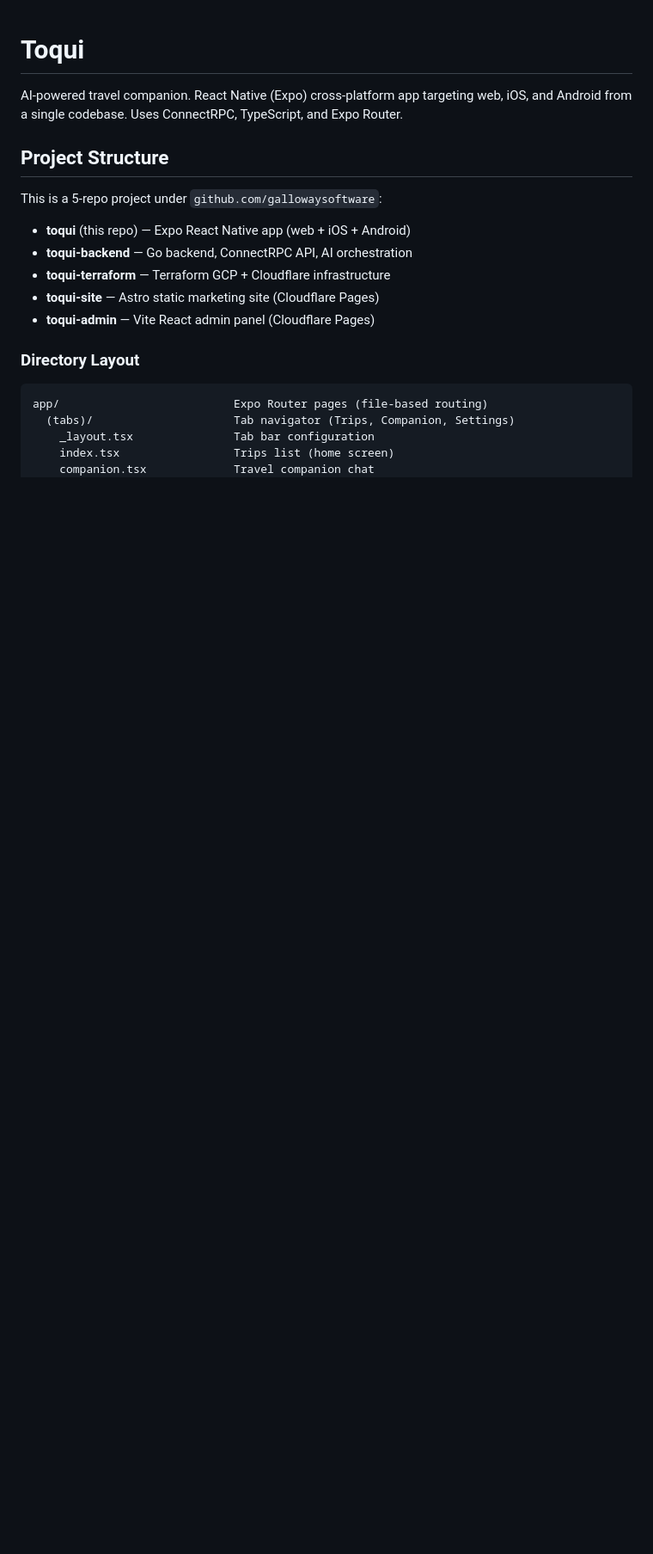
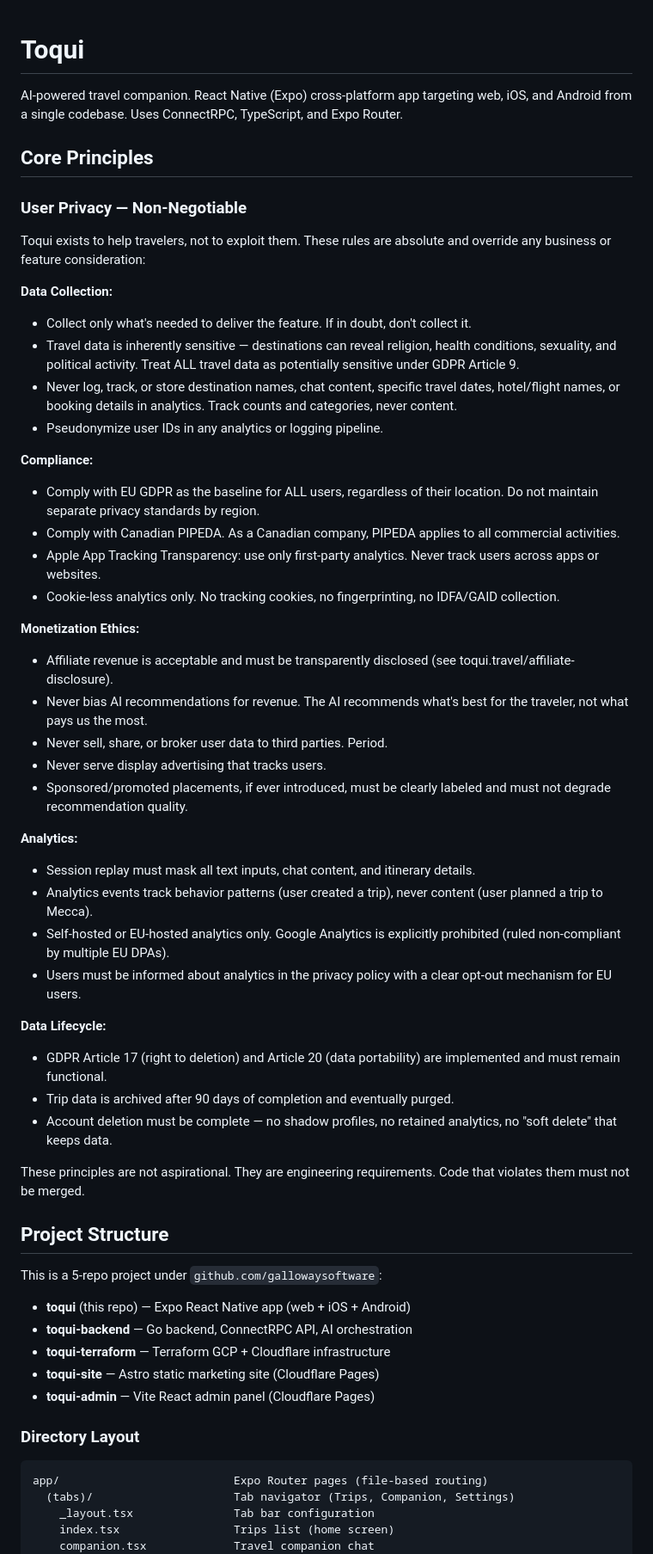
Before and after one commit to gallowaysoftware/toqui, a Markdown page: CLAUDE.md, the part around the change. Shown at 86% size. Drawn GitHub-style; blank space fills up the shorter version.

Commit message:
docs: add Core Principles privacy directive to CLAUDE.md
Establishes foundational privacy and data ethics requirements as
engineering constraints across all Toqui repos: GDPR/PIPEDA compliance,
cookie-less analytics, no data brokering, unbiased AI recommendations,
and complete account deletion.

Co-Authored-By: Claude Opus 4.6 (1M context) <noreply@anthropic.com>

```diff
--- a/CLAUDE.md
+++ b/CLAUDE.md
@@ -1,6 +1,44 @@
 # Toqui
 
 AI-powered travel companion. React Native (Expo) cross-platform app targeting web, iOS, and Android from a single codebase. Uses ConnectRPC, TypeScript, and Expo Router.
+
+## Core Principles
+
+### User Privacy — Non-Negotiable
+
+Toqui exists to help travelers, not to exploit them. These rules are absolute and override any business or feature consideration:
+
+**Data Collection:**
+- Collect only what's needed to deliver the feature. If in doubt, don't collect it.
+- Travel data is inherently sensitive — destinations can reveal religion, health conditions, sexuality, and political activity. Treat ALL travel data as potentially sensitive under GDPR Article 9.
+- Never log, track, or store destination names, chat content, specific travel dates, hotel/flight names, or booking details in analytics. Track counts and categories, never content.
+- Pseudonymize user IDs in any analytics or logging pipeline.
+
+**Compliance:**
+- Comply with EU GDPR as the baseline for ALL users, regardless of their location. Do not maintain separate privacy standards by region.
+- Comply with Canadian PIPEDA. As a Canadian company, PIPEDA applies to all commercial activities.
+- Apple App Tracking Transparency: use only first-party analytics. Never track users across apps or websites.
+- Cookie-less analytics only. No tracking cookies, no fingerprinting, no IDFA/GAID collection.
+
+**Monetization Ethics:**
+- Affiliate revenue is acceptable and must be transparently disclosed (see toqui.travel/affiliate-disclosure).
+- Never bias AI recommendations for revenue. The AI recommends what's best for the traveler, not what pays us the most.
+- Never sell, share, or broker user data to third parties. Period.
+- Never serve display advertising that tracks users.
+- Sponsored/promoted placements, if ever introduced, must be clearly labeled and must not degrade recommendation quality.
+
+**Analytics:**
+- Session replay must mask all text inputs, chat content, and itinerary details.
+- Analytics events track behavior patterns (user created a trip), never content (user planned a trip to Mecca).
+- Self-hosted or EU-hosted analytics only. Google Analytics is explicitly prohibited (ruled non-compliant by multiple EU DPAs).
+- Users must be informed about analytics in the privacy policy with a clear opt-out mechanism for EU users.
+
+**Data Lifecycle:**
+- GDPR Article 17 (right to deletion) and Article 20 (data portability) are implemented and must remain functional.
+- Trip data is archived after 90 days of completion and eventually purged.
+- Account deletion must be complete — no shadow profiles, no retained analytics, no "soft delete" that keeps data.
+
+These principles are not aspirational. They are engineering requirements. Code that violates them must not be merged.
 
 ## Project Structure
 
```
